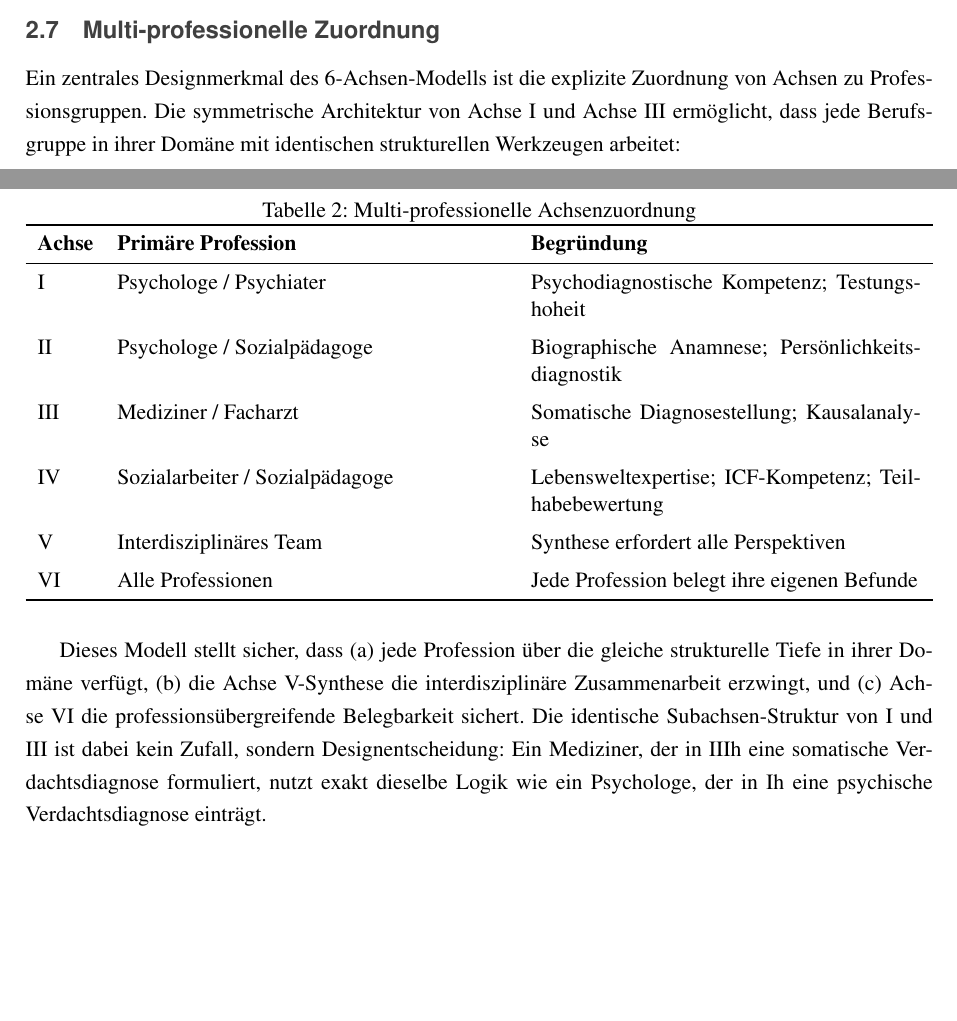
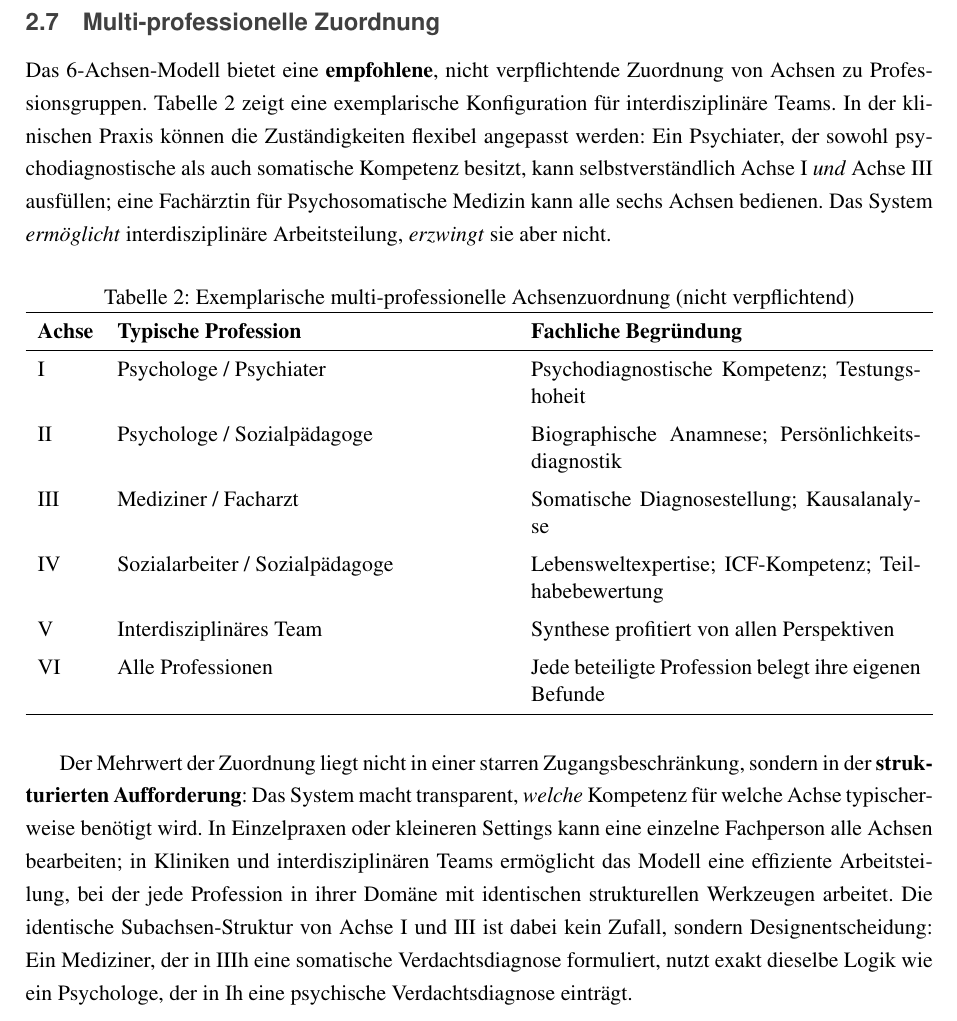
Before and after one commit to lukisch/multiaxial-diagnostic-system, a LaTeX paper (Review_Multiaxiale_Diagnostik.tex): two parts of pages 12 and 13 of 28 before the commit and part of page 13 of 28 after it, the two joined at a grey line, cut so that both start at the same text, the shorter picture padded with empty space. Compiled offline with pdfLaTeX.

Commit message:
Clarify multi-professional model as exemplary, not mandatory
The axis-to-profession assignments are now explicitly described as
recommended examples for interdisciplinary collaboration, not as
mandatory role restrictions. A psychiatrist can fill Axis I and III,
a single practitioner can complete all axes.

Changes across German text, English translation, tables, and
data protection section.

Co-Authored-By: Claude Opus 4.6 <noreply@anthropic.com>

```diff
--- a/Review_Multiaxiale_Diagnostik.tex
+++ b/Review_Multiaxiale_Diagnostik.tex
@@ -228,15 +228,15 @@ Die Erweiterung von Achse~VI reflektiert die klinische Erkenntnis, dass ein diag
 \subsection{Multi-professionelle Zuordnung}
 \label{sec:multiprofessionell}
 
-Ein zentrales Designmerkmal des 6-Achsen-Modells ist die explizite Zuordnung von Achsen zu Professionsgruppen. Die symmetrische Architektur von Achse~I und Achse~III erm\"oglicht, dass jede Berufsgruppe in ihrer Dom\"ane mit identischen strukturellen Werkzeugen arbeitet:
+Das 6-Achsen-Modell bietet eine \textbf{empfohlene}, nicht verpflichtende Zuordnung von Achsen zu Professionsgruppen. Tabelle~\ref{tab:professionen} zeigt eine exemplarische Konfiguration f\"ur interdisziplin\"are Teams. In der klinischen Praxis k\"onnen die Zust\"andigkeiten flexibel angepasst werden: Ein Psychiater, der sowohl psychodiagnostische als auch somatische Kompetenz besitzt, kann selbstverst\"andlich Achse~I \textit{und} Achse~III ausf\"ullen; eine Fach\"arztin f\"ur Psychosomatische Medizin kann alle sechs Achsen bedienen. Das System \textit{erm\"oglicht} interdisziplin\"are Arbeitsteilung, \textit{erzwingt} sie aber nicht.
 
 \begin{table}[H]
 \centering
-\caption{Multi-professionelle Achsenzuordnung}
+\caption{Exemplarische multi-professionelle Achsenzuordnung (nicht verpflichtend)}
 \label{tab:professionen}
 \begin{tabularx}{\textwidth}{lXX}
 \toprule
-\textbf{Achse} & \textbf{Prim\"are Profession} & \textbf{Begr\"undung} \\
+\textbf{Achse} & \textbf{Typische Profession} & \textbf{Fachliche Begr\"undung} \\
 \midrule
 I & Psychologe / Psychiater & Psychodiagnostische Kompetenz; Testungshoheit \\
 \addlinespace
@@ -246,14 +246,14 @@ III & Mediziner / Facharzt & Somatische Diagnosestellung; Kausalanalyse \\
 \addlinespace
 IV & Sozialarbeiter / Sozialp\"adagoge & Lebensweltexpertise; ICF-Kompetenz; Teilhabebewertung \\
 \addlinespace
-V & Interdisziplin\"ares Team & Synthese erfordert alle Perspektiven \\
+V & Interdisziplin\"ares Team & Synthese profitiert von allen Perspektiven \\
 \addlinespace
-VI & Alle Professionen & Jede Profession belegt ihre eigenen Befunde \\
+VI & Alle Professionen & Jede beteiligte Profession belegt ihre eigenen Befunde \\
 \bottomrule
 \end{tabularx}
 \end{table}
 
-Dieses Modell stellt sicher, dass (a)~jede Profession \"uber die gleiche strukturelle Tiefe in ihrer Dom\"ane verf\"ugt, (b)~die Achse~V-Synthese die interdisziplin\"are Zusammenarbeit erzwingt, und (c)~Achse~VI die professions\"ubergreifende Belegbarkeit sichert. Die identische Subachsen-Struktur von I und III ist dabei kein Zufall, sondern Designentscheidung: Ein Mediziner, der in IIIh eine somatische Verdachtsdiagnose formuliert, nutzt exakt dieselbe Logik wie ein Psychologe, der in Ih eine psychische Verdachtsdiagnose eintr\"agt.
+Der Mehrwert der Zuordnung liegt nicht in einer starren Zugangsbeschr\"ankung, sondern in der \textbf{strukturierten Aufforderung}: Das System macht transparent, \textit{welche} Kompetenz f\"ur welche Achse typischerweise ben\"otigt wird. In Einzelpraxen oder kleineren Settings kann eine einzelne Fachperson alle Achsen bearbeiten; in Kliniken und interdisziplin\"aren Teams erm\"oglicht das Modell eine effiziente Arbeitsteilung, bei der jede Profession in ihrer Dom\"ane mit identischen strukturellen Werkzeugen arbeitet. Die identische Subachsen-Struktur von Achse~I und~III ist dabei kein Zufall, sondern Designentscheidung: Ein Mediziner, der in IIIh eine somatische Verdachtsdiagnose formuliert, nutzt exakt dieselbe Logik wie ein Psychologe, der in Ih eine psychische Verdachtsdiagnose eintr\"agt.
 
 \subsection{Komorbidit\"atsregeln und diagnostische Hierarchie}
 \label{sec:komorbiditaet}
```
Also changed, not shown: Review_Multiaxiale_Diagnostik.tex (14 more changed lines).
